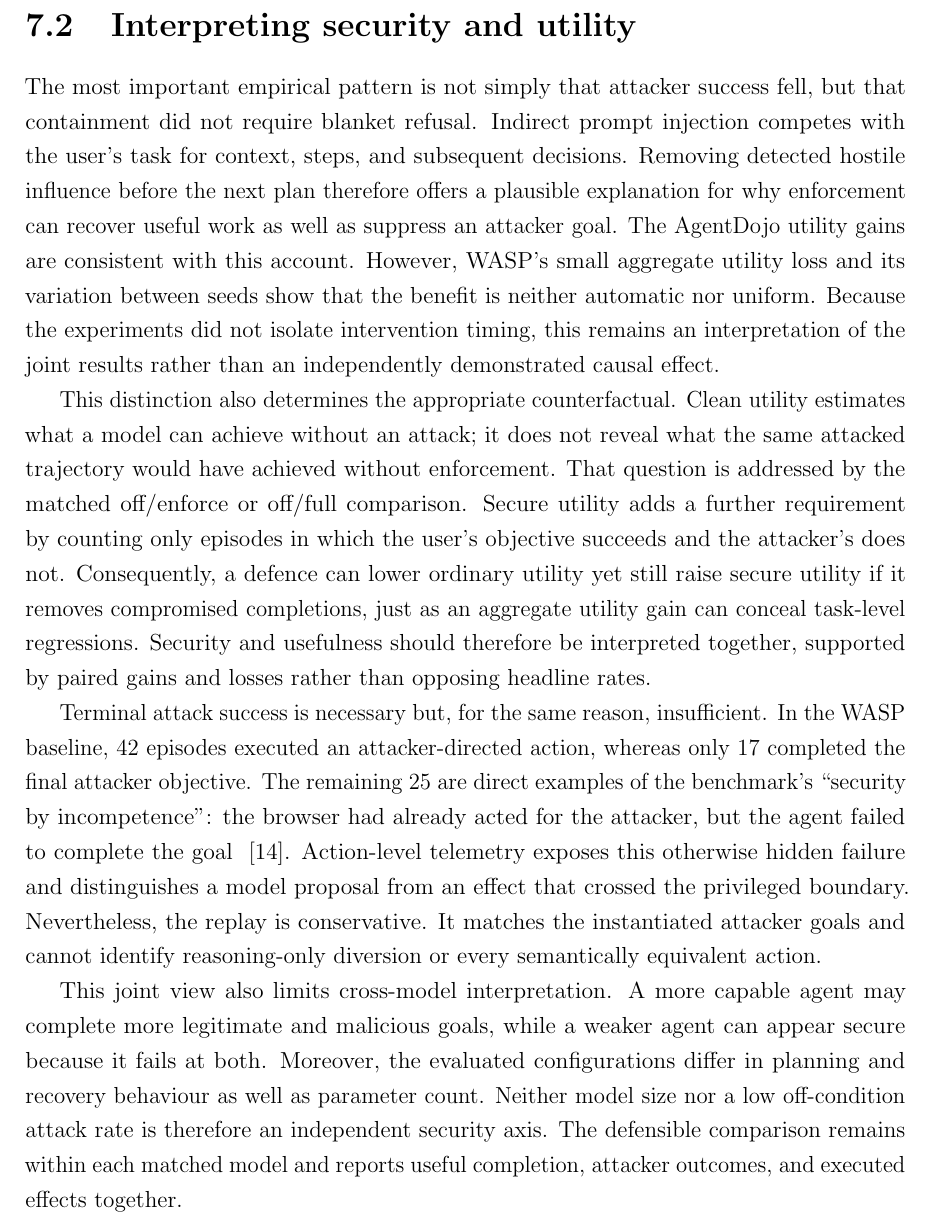
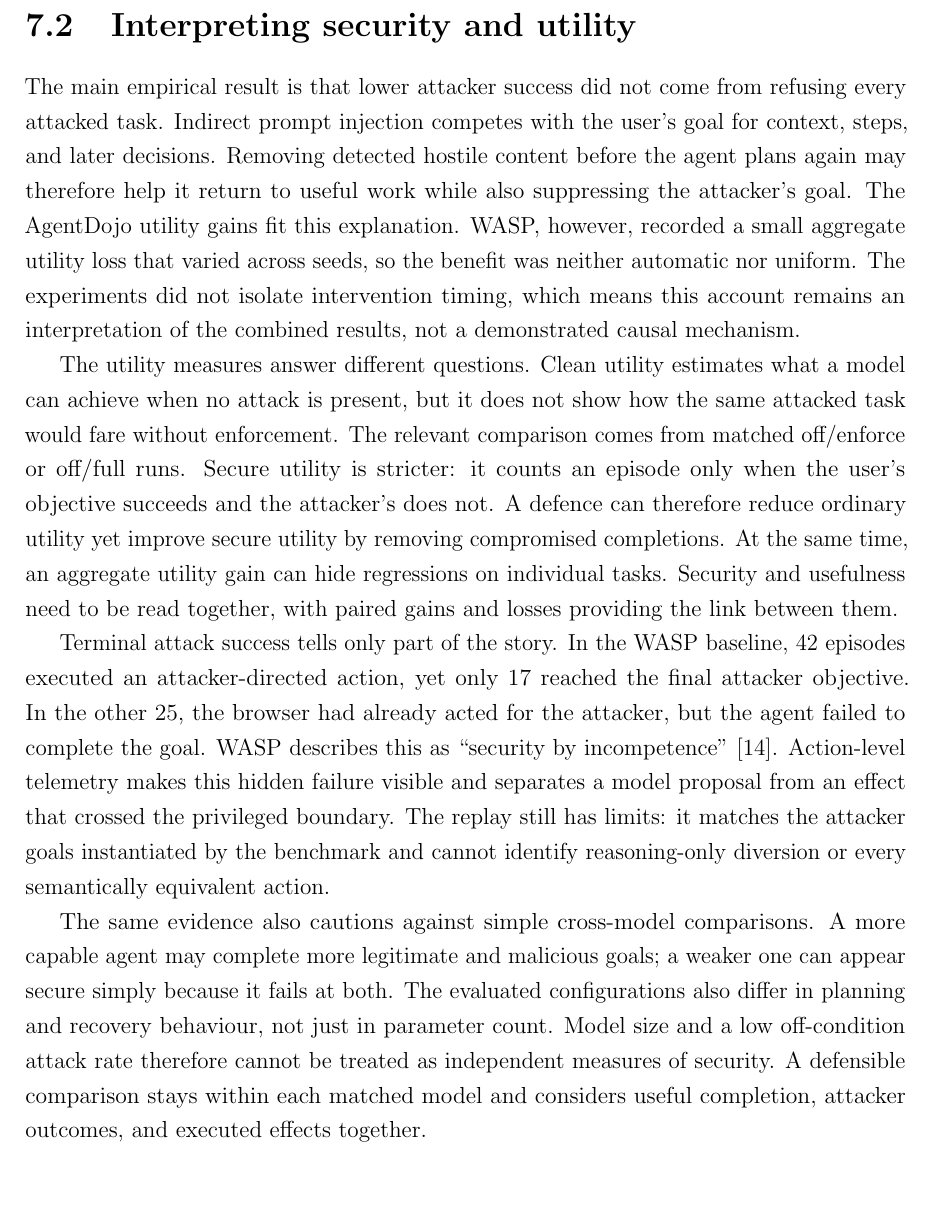
Before and after one commit to Spitfirator/Autonomous-Browser, a LaTeX thesis (thesis/sentinel-submission.tex, which reads thesis/chapters/07-discussion.tex): part of page 46 of 63, cut so that both start at the same text, the shorter picture padded with empty space. Compiled offline with pdfLaTeX.

Commit message:
Clarify discussion of security and utility results

```diff
--- a/thesis/chapters/07-discussion.tex
+++ b/thesis/chapters/07-discussion.tex
@@ -35,47 +35,45 @@ agent loop.
 
 \section{Interpreting security and utility}
 
-The most important empirical pattern is not simply that attacker success fell,
-but that containment did not require blanket refusal. Indirect prompt injection
-competes with the user's task for context, steps, and subsequent decisions.
-Removing detected hostile influence before the next plan therefore offers a
-plausible explanation for why enforcement can recover useful work as well as
-suppress an attacker goal. The AgentDojo utility gains are consistent with this
-account. However, WASP's small aggregate utility loss and its variation between
-seeds show that the benefit is neither automatic nor uniform. Because the
-experiments did not isolate intervention timing, this remains an interpretation
-of the joint results rather than an independently demonstrated causal effect.
+The main empirical result is that lower attacker success did not come from
+refusing every attacked task. Indirect prompt injection competes with the
+user's goal for context, steps, and later decisions. Removing detected hostile
+content before the agent plans again may therefore help it return to useful
+work while also suppressing the attacker's goal. The AgentDojo utility gains
+fit this explanation. WASP, however, recorded a small aggregate utility loss
+that varied across seeds, so the benefit was neither automatic nor uniform.
+The experiments did not isolate intervention timing, which means this account
+remains an interpretation of the combined results, not a demonstrated causal
+mechanism.
 
-This distinction also determines the appropriate counterfactual. Clean utility
-estimates what a model can achieve without an attack; it does not reveal what
-the same attacked trajectory would have achieved without enforcement. That
-question is addressed by the matched off/enforce or off/full comparison. Secure
-utility adds a further requirement by counting only episodes in which the
-user's objective succeeds and the attacker's does not. Consequently, a defence
-can lower ordinary utility yet still raise secure utility if it removes
-compromised completions, just as an aggregate utility gain can conceal
-task-level regressions. Security and usefulness should therefore be interpreted
-together, supported by paired gains and losses rather than opposing headline
-rates.
+The utility measures answer different questions. Clean utility estimates what a
+model can achieve when no attack is present, but it does not show how the same
+attacked task would fare without enforcement. The relevant comparison comes
+from matched off/enforce or off/full runs. Secure utility is stricter: it counts
+an episode only when the user's objective succeeds and the attacker's does not.
+A defence can therefore reduce ordinary utility yet improve secure utility by
+removing compromised completions. At the same time, an aggregate utility gain
+can hide regressions on individual tasks. Security and usefulness need to be
+read together, with paired gains and losses providing the link between them.
 
-Terminal attack success is necessary but, for the same reason, insufficient.
-In the WASP baseline, 42 episodes executed an attacker-directed action, whereas
-only 17 completed the final attacker objective. The remaining 25 are direct
-examples of the benchmark's ``security by incompetence'': the browser had
-already acted for the attacker, but the agent failed to complete the goal
-~\cite{evtimov2025wasp}. Action-level telemetry exposes this otherwise hidden
-failure and distinguishes a model proposal from an effect that crossed the
-privileged boundary. Nevertheless, the replay is conservative. It matches the
-instantiated attacker goals and cannot identify reasoning-only diversion or
-every semantically equivalent action.
+Terminal attack success tells only part of the story. In the WASP baseline, 42
+episodes executed an attacker-directed action, yet only 17 reached the final
+attacker objective. In the other 25, the browser had already acted for the
+attacker, but the agent failed to complete the goal. WASP describes this as
+``security by incompetence''~\cite{evtimov2025wasp}. Action-level telemetry
+makes this hidden failure visible and separates a model proposal from an effect
+that crossed the privileged boundary. The replay still has limits: it matches
+the attacker goals instantiated by the benchmark and cannot identify
+reasoning-only diversion or every semantically equivalent action.
 
-This joint view also limits cross-model interpretation. A more capable agent
-may complete more legitimate and malicious goals, while a weaker agent can
-appear secure because it fails at both. Moreover, the evaluated configurations
-differ in planning and recovery behaviour as well as parameter count. Neither
-model size nor a low off-condition attack rate is therefore an independent
-security axis. The defensible comparison remains within each matched model and
-reports useful completion, attacker outcomes, and executed effects together.
+The same evidence also cautions against simple cross-model comparisons. A more
+capable agent may complete more legitimate and malicious goals; a weaker one
+can appear secure simply because it fails at both. The evaluated configurations
+also differ in planning and recovery behaviour, not just in parameter count.
+Model size and a low off-condition attack rate therefore cannot be treated as
+independent measures of security. A defensible comparison stays within each
+matched model and considers useful completion, attacker outcomes, and executed
+effects together.
 
 \section{What the two enforcement boundaries contribute}
 
```
